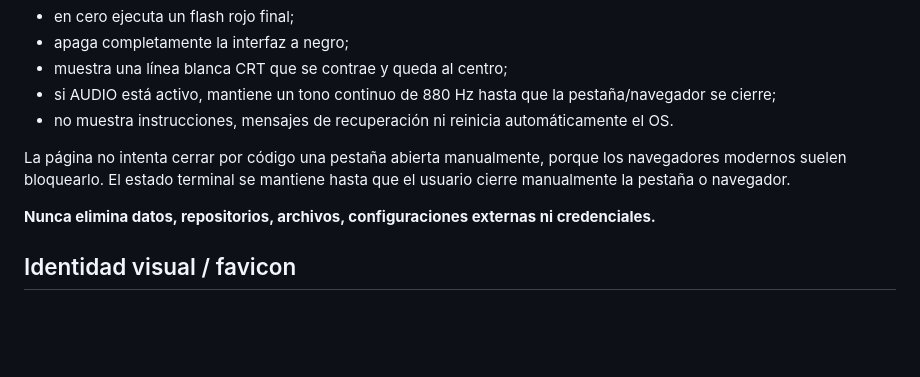
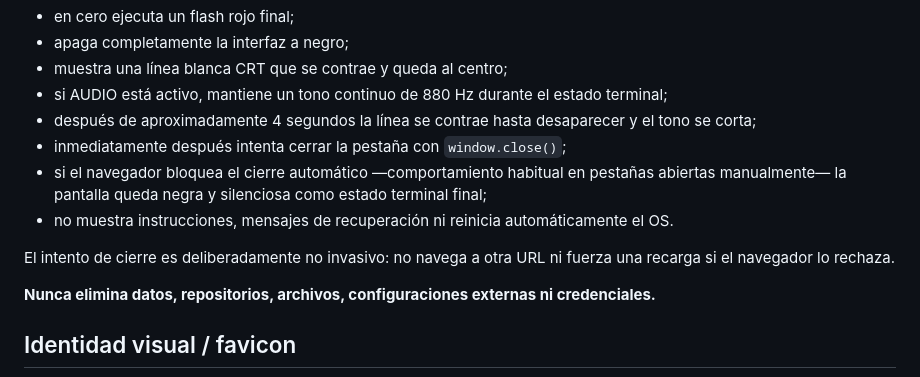
Before and after one commit to aljogaba-academico/workstation, a Markdown page: docs/DEEP_SPACE_OPERATIONS.md, the part around the change. Rendered like a GitHub page; blank space fills up the shorter version.

Commit message:
Document self-destruct close attempt behavior

```diff
--- a/docs/DEEP_SPACE_OPERATIONS.md
+++ b/docs/DEEP_SPACE_OPERATIONS.md
@@ -127,10 +127,13 @@ La secuencia final aprobada:
 - en cero ejecuta un flash rojo final;
 - apaga completamente la interfaz a negro;
 - muestra una línea blanca CRT que se contrae y queda al centro;
-- si AUDIO está activo, mantiene un tono continuo de 880 Hz hasta que la pestaña/navegador se cierre;
+- si AUDIO está activo, mantiene un tono continuo de 880 Hz durante el estado terminal;
+- después de aproximadamente 4 segundos la línea se contrae hasta desaparecer y el tono se corta;
+- inmediatamente después intenta cerrar la pestaña con `window.close()`;
+- si el navegador bloquea el cierre automático —comportamiento habitual en pestañas abiertas manualmente— la pantalla queda negra y silenciosa como estado terminal final;
 - no muestra instrucciones, mensajes de recuperación ni reinicia automáticamente el OS.
 
-La página no intenta cerrar por código una pestaña abierta manualmente, porque los navegadores modernos suelen bloquearlo. El estado terminal se mantiene hasta que el usuario cierre manualmente la pestaña o navegador.
+El intento de cierre es deliberadamente no invasivo: no navega a otra URL ni fuerza una recarga si el navegador lo rechaza.
 
 **Nunca elimina datos, repositorios, archivos, configuraciones externas ni credenciales.**
 
```
